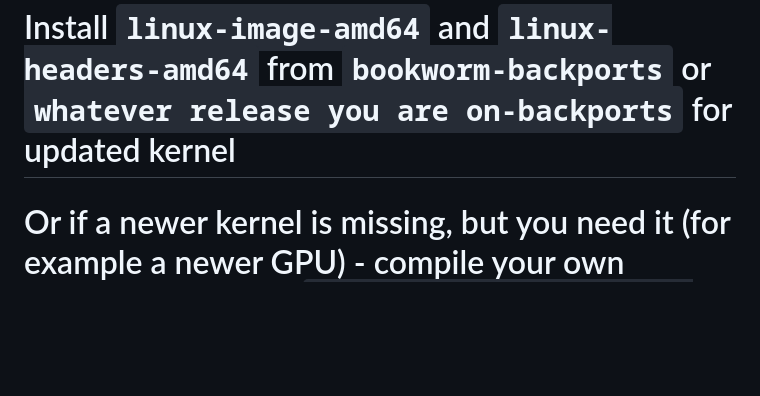
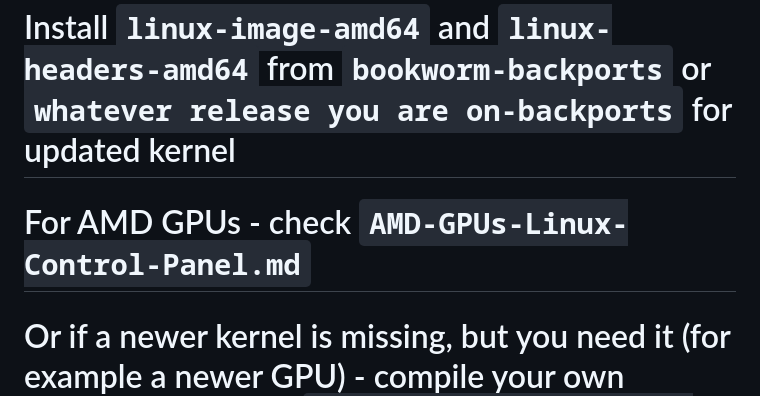
Before and after one commit to AleksandarBayrev/general-linux-fixes, a Markdown page: Debian-Stable-HowTO.md, the part around the change. GitHub-like rendering; blank space fills up the shorter version.

```diff
--- a/Debian-Stable-HowTO.md
+++ b/Debian-Stable-HowTO.md
@@ -87,6 +87,7 @@ Signed-By: /usr/share/keyrings/debian-archive-keyring.gpg
 * Run `apt update` and then install what you need from backports (I usually do `sudo apt dist-upgrade -t yourversion-backports` and then downgrade the kernel metapackages from backports to stable (always use current codename) (`linux-image-amd64`, `linux-headers-amd64` and `linux-libc-dev`) via `sudo apt install linux-image-amd64/codename-security linux-libc-dev/codename-security linux-headers-amd64/codename-security`, and then install custom kernels (since I use xanmod's kernels) (not anymore, I'm building my own))
 
 # Install `linux-image-amd64` and `linux-headers-amd64` from `bookworm-backports` or `whatever release you are on-backports` for updated kernel
+# For AMD GPUs - check `AMD-GPUs-Linux-Control-Panel.md`
 # Or if a newer kernel is missing, but you need it (for example a newer GPU) - compile your own following the guide `Debian-Compile-Kernel-HowTO.md`
 # Install `linux-headers-$YOUR_ARCH cmake make gcc g++ flex bison clang gcc-multilib g++-multilib autoconf automake build-essential` for development purposes
 # IMPORTANT!!! - replace `bookworm` with the currently released stable version of Debian
```
Also changed, not shown: Debian-Testing-HowTO.md (+1 -0 lines).
